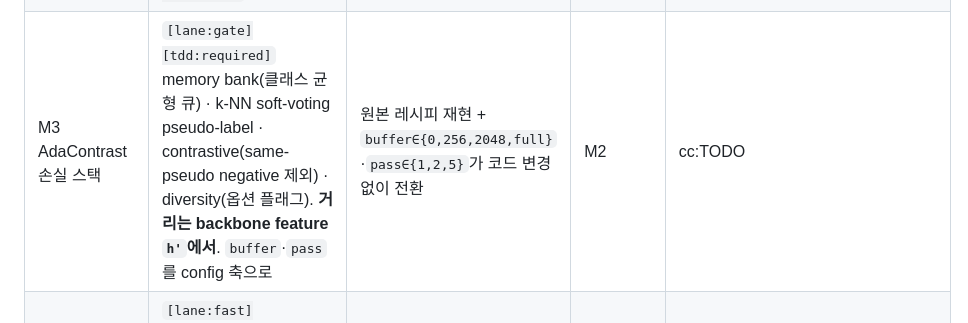
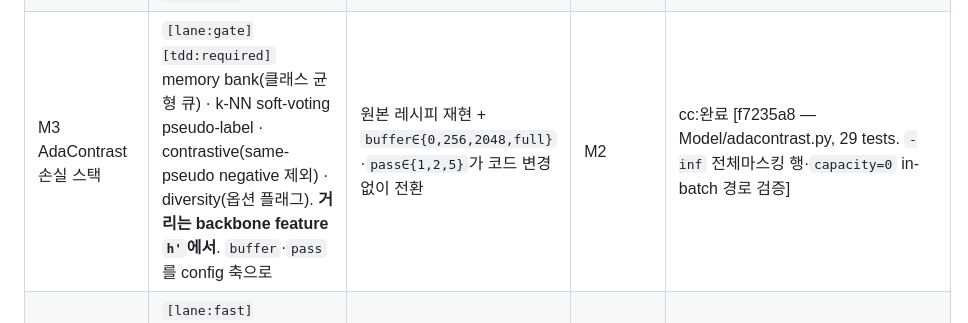
Before and after one commit to sdsdsdsdaf/Feature-Reliance, a Markdown page: docs/plans/Plans.md, the part around the change. Rendered like a GitHub page.

```diff
--- a/docs/plans/Plans.md
+++ b/docs/plans/Plans.md
@@ -41,7 +41,7 @@ subagent 대량 spawn 대신 5관점 분리 평가(세션에서 대부분 합의
 |---|---|---|---|---|
 | M1 SAE 추론 wrapper | `[lane:gate][tdd:required]` frozen SAE encode/decode + `token_mean`/`token_std` 정규화 왕복, FVU·L0 산출 API | 왕복 후 재구성이 `SAE_validation` 수치와 일치 · frozen weight `.grad is None` | - | cc:완료 [89d5646 — FrozenSAE(Model/sae_runtime.py), 16 tests, FVU=3.45e-4/L0=502.5 vs ref FVU~4e-4/L0~497 on imagenette 200장] |
 | M2 gain 주입 모듈 + basis 스위치 | `[lane:gate][tdd:required]` `h⁺ = h + delta(code, gain)` 주입, block10 hook, 상류 `no_grad`+`detach`, tail만 grad, optimizer=gain only. basis 3종을 `encode(h)->code` / `delta(code,gain)->dh` 두 함수로 교체 가능하게(`latent`/`채널`/`random dictionary`) | ✅ smoke: `gain.grad≠0` · frozen `.grad is None` · **`gain=1`이 무개입 forward와 비트 동일**(residual on이면 delta가 정확히 0 — 재구성 오차가 개입하지 않음) · 3종이 동일 루프에서 교체 · `residual` on/off 전환(off는 딕셔너리 basis만, 채널은 즉시 ValueError) · **gain 외 학습 파라미터 0개 assert** | M1 | cc:완료 [daca0da+779fe2c — Model/gain_basis.py·intervention.py, 21 tests, 실 ckpt·GPU에서 3 basis 전부 비트동일 no-op 확인] |
-| M3 AdaContrast 손실 스택 | `[lane:gate][tdd:required]` memory bank(클래스 균형 큐) · k-NN soft-voting pseudo-label · contrastive(same-pseudo negative 제외) · diversity(옵션 플래그). **거리는 backbone feature `h'`에서**. `buffer`·`pass`를 config 축으로 | 원본 레시피 재현 + `buffer∈{0,256,2048,full}`·`pass∈{1,2,5}`가 코드 변경 없이 전환 | M2 | cc:TODO |
+| M3 AdaContrast 손실 스택 | `[lane:gate][tdd:required]` memory bank(클래스 균형 큐) · k-NN soft-voting pseudo-label · contrastive(same-pseudo negative 제외) · diversity(옵션 플래그). **거리는 backbone feature `h'`에서**. `buffer`·`pass`를 config 축으로 | 원본 레시피 재현 + `buffer∈{0,256,2048,full}`·`pass∈{1,2,5}`가 코드 변경 없이 전환 | M2 | cc:완료 [f7235a8 — Model/adacontrast.py, 29 tests. `-inf` 전체마스킹 행·`capacity=0` in-batch 경로 검증] |
 | M4 weak/strong augmentation | `[lane:fast][tdd:required]` AdaContrast 원본 aug 정책(기존 `Utils/transfrom.py`는 perturbation용이라 신규 작성) | weak/strong 배치가 동일 샘플에서 생성·shape 검증 | - | cc:완료 [9faf73a+713c37e — Utils/tta_transforms.py, 7 tests, 정규화 상수는 백본 인자로 해결] |
 | M5 anchor 정규화 항 | `[lane:fast][tdd:required]` `{off, 균일 λ‖g−1‖², c_k 가중 λΣc_k(g_k−1)²}` 스위치 | 3 모드 전환 + `λ=0`이 off와 수치 동일 | M2, M6 | cc:TODO |
 | M6 `c_k` 진단 모듈 | `[lane:gate][tdd:required]` offline·source 라벨. `c_k = acc(source) − acc(source \| latent k off)` | `c_k` 벡터 산출·저장 + latent off 경로가 재구성 기여만 제거하는지 검증 | M1, **M2** | cc:TODO |
```
Also changed, not shown: 1 other file.
